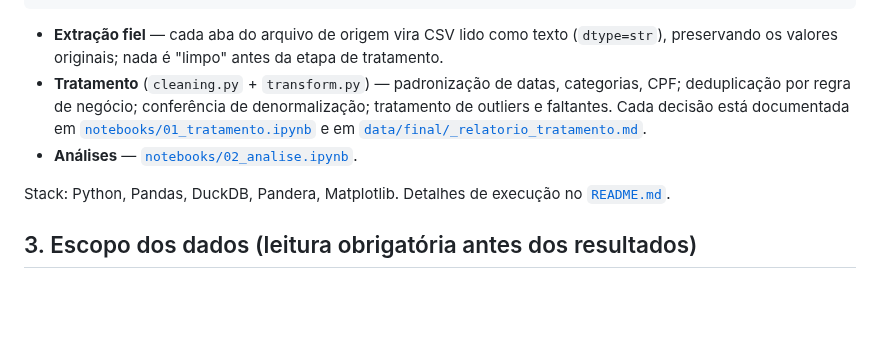
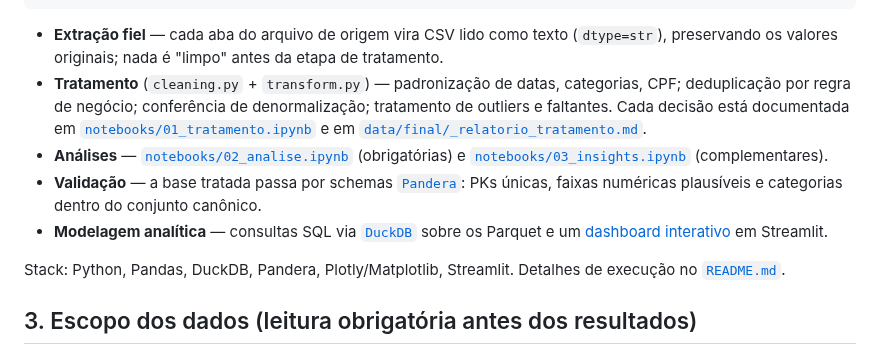
Before and after one commit to BigLeno/data-analytics-portfolio, a Markdown page: reports/relatorio_final.md, the part around one of its changes. GitHub-like rendering; blank space fills up the shorter version.

```diff
--- a/reports/relatorio_final.md
+++ b/reports/relatorio_final.md
@@ -23,9 +23,11 @@ data/raw (origem)  →  extract.py  →  data/processed (CSV fiel)  →  transfo
 
 - **Extração fiel** — cada aba do arquivo de origem vira CSV lido como texto (`dtype=str`), preservando os valores originais; nada é "limpo" antes da etapa de tratamento.
 - **Tratamento** (`cleaning.py` + `transform.py`) — padronização de datas, categorias, CPF; deduplicação por regra de negócio; conferência de denormalização; tratamento de outliers e faltantes. Cada decisão está documentada em [`notebooks/01_tratamento.ipynb`](../notebooks/01_tratamento.ipynb) e em [`data/final/_relatorio_tratamento.md`](../data/final/_relatorio_tratamento.md).
-- **Análises** — [`notebooks/02_analise.ipynb`](../notebooks/02_analise.ipynb).
+- **Análises** — [`notebooks/02_analise.ipynb`](../notebooks/02_analise.ipynb) (obrigatórias) e [`notebooks/03_insights.ipynb`](../notebooks/03_insights.ipynb) (complementares).
+- **Validação** — a base tratada passa por schemas [`Pandera`](../src/validation.py): PKs únicas, faixas numéricas plausíveis e categorias dentro do conjunto canônico.
+- **Modelagem analítica** — consultas SQL via [`DuckDB`](../src/queries.py) sobre os Parquet e um [dashboard interativo](../dashboard/app.py) em Streamlit.
 
-Stack: Python, Pandas, DuckDB, Pandera, Matplotlib. Detalhes de execução no [`README.md`](../README.md).
+Stack: Python, Pandas, DuckDB, Pandera, Plotly/Matplotlib, Streamlit. Detalhes de execução no [`README.md`](../README.md).
 
 ## 3. Escopo dos dados (leitura obrigatória antes dos resultados)
 
```
Also changed, not shown: other parts of reports/relatorio_final.md (+19 -2 lines), reports/img/insight_tipo_vaga.png (added), reports/img/insight_universidades.png (added).
